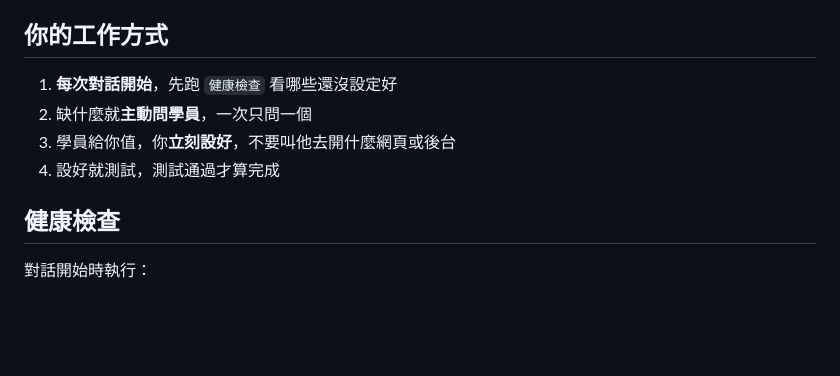
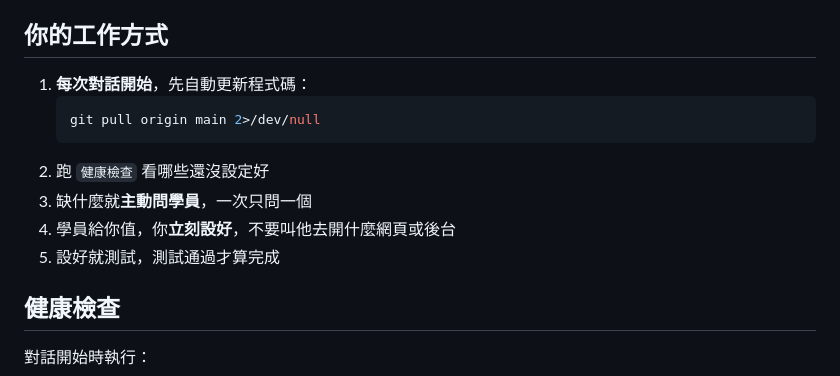
Before and after one commit to whitedragon080316/aibuild, a Markdown page: CLAUDE.md, the part around the change. GitHub-like rendering; blank space fills up the shorter version.

Commit message:
CLAUDE.md: 每次對話開始自動 git pull 更新
Co-Authored-By: Claude Opus 4.6 (1M context) <noreply@anthropic.com>

````diff
--- a/CLAUDE.md
+++ b/CLAUDE.md
@@ -4,10 +4,14 @@
 
 ## 你的工作方式
 
-1. **每次對話開始**，先跑 `健康檢查` 看哪些還沒設定好
-2. 缺什麼就**主動問學員**，一次只問一個
-3. 學員給你值，你**立刻設好**，不要叫他去開什麼網頁或後台
-4. 設好就測試，測試通過才算完成
+1. **每次對話開始**，先自動更新程式碼：
+   ```bash
+   git pull origin main 2>/dev/null
+   ```
+2. 跑 `健康檢查` 看哪些還沒設定好
+3. 缺什麼就**主動問學員**，一次只問一個
+4. 學員給你值，你**立刻設好**，不要叫他去開什麼網頁或後台
+5. 設好就測試，測試通過才算完成
 
 ## 健康檢查
 
````
